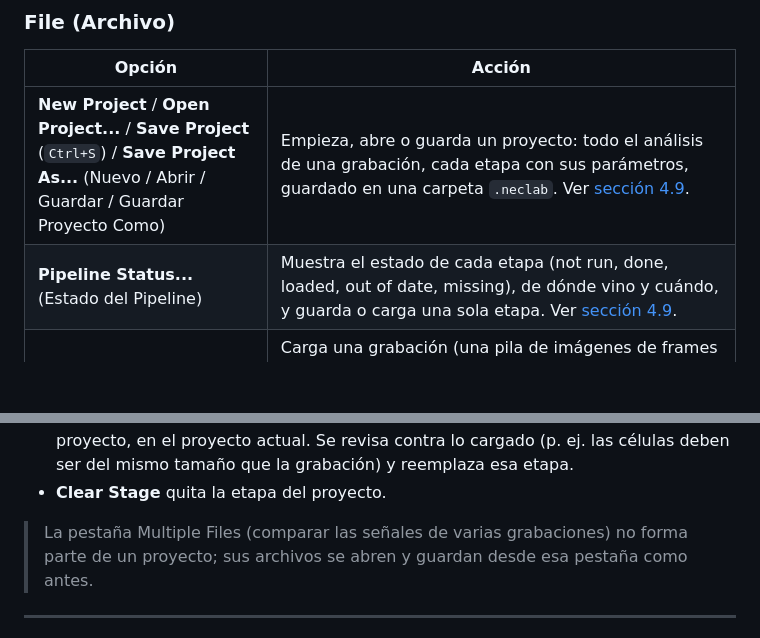
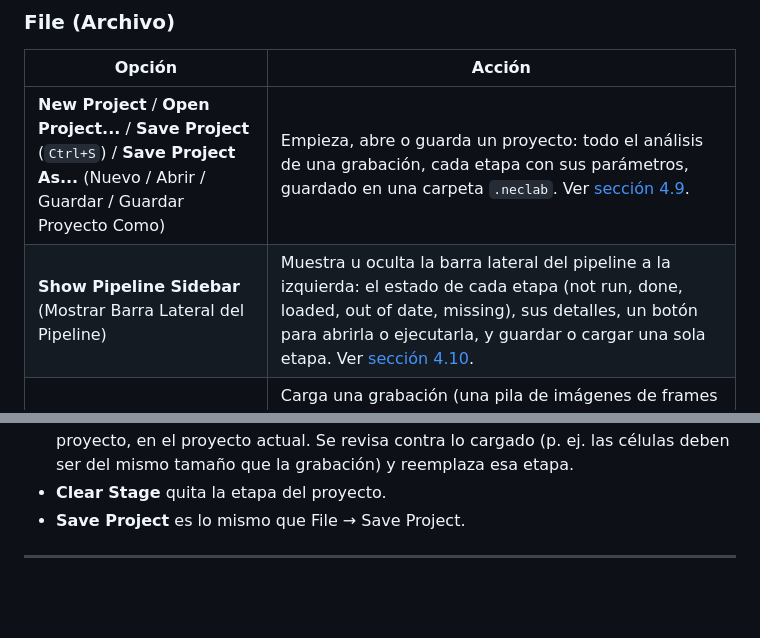
Before and after one commit to SergioCruzUnamIA/NecLabUNAM, a Markdown page: docs/MANUAL_USUARIO.md, 2 parts joined by grey strips. Drawn GitHub-style; blank space fills up the shorter version.

```diff
--- a/docs/MANUAL_USUARIO.md
+++ b/docs/MANUAL_USUARIO.md
@@ -44,7 +44,7 @@ Ambos flujos comparten la misma ventana principal, que tiene una barra de menús
 | Opción | Acción |
 |---|---|
 | **New Project** / **Open Project...** / **Save Project** (`Ctrl+S`) / **Save Project As...** (Nuevo / Abrir / Guardar / Guardar Proyecto Como) | Empieza, abre o guarda un proyecto: todo el análisis de una grabación, cada etapa con sus parámetros, guardado en una carpeta `.neclab`. Ver [sección 4.9](#49-proyectos). |
-| **Pipeline Status...** (Estado del Pipeline) | Muestra el estado de cada etapa (not run, done, loaded, out of date, missing), de dónde vino y cuándo, y guarda o carga una sola etapa. Ver [sección 4.9](#49-proyectos). |
+| **Show Pipeline Sidebar** (Mostrar Barra Lateral del Pipeline) | Muestra u oculta la barra lateral del pipeline a la izquierda: el estado de cada etapa (not run, done, loaded, out of date, missing), sus detalles, un botón para abrirla o ejecutarla, y guardar o cargar una sola etapa. Ver [sección 4.10](#410-la-barra-lateral-del-pipeline). |
 | **Open Recording (OME-TIFF / TIFF / NPY)...** (Abrir Grabación, `Ctrl+O`) | Carga una grabación (una pila de imágenes de frames × alto × ancho) desde un OME-TIFF, un TIFF normal o un archivo NumPy `.npy`, cambia a la pestaña "Image Processing" y habilita los menús Image y Variability Analysis. Los archivos que no son una grabación (p. ej. una sola imagen 2D) se rechazan con una explicación. |
 | **Open Pipeline Stage** (Abrir Etapa del Pipeline) | Empieza el análisis en una etapa posterior a partir de un archivo guardado antes (o hecho con otro programa). Ver [sección 4.8](#48-comenzar-desde-una-etapa-guardada). |
 | **Open Data (.npy / .csv / .xlsx)** (Abrir Datos) | Carga un archivo de datos numéricos en la pestaña "Data Visualization". Si es CSV, se muestra un diálogo para elegir la columna inicial (ROI); si es `.npy`, las columnas se nombran automáticamente "Column 1", "Column 2", etc. |
@@ -243,8 +265,7 @@ Seleccione una etapa para ver sus parámetros y luego:
 - **Save Stage...** guarda solo esa etapa en una carpeta nueva (sus archivos más un `stage.json` con sus parámetros).
 - **Load Stage...** carga una etapa guardada así, o una etapa de la carpeta de otro proyecto, en el proyecto actual. Se revisa contra lo cargado (p. ej. las células deben ser del mismo tamaño que la grabación) y reemplaza esa etapa.
 - **Clear Stage** quita la etapa del proyecto.
-
-> La pestaña Multiple Files (comparar las señales de varias grabaciones) no forma parte de un proyecto; sus archivos se abren y guardan desde esa pestaña como antes.
+- **Save Project** es lo mismo que File → Save Project.
 
 ---
 
```
Also changed, not shown: other parts of docs/MANUAL_USUARIO.md (+25 -3 lines), README.md (+3 -1 lines), docs/USER_MANUAL.md (+27 -6 lines), docs/images/pipeline_sidebar.png (added), 1 other file.
